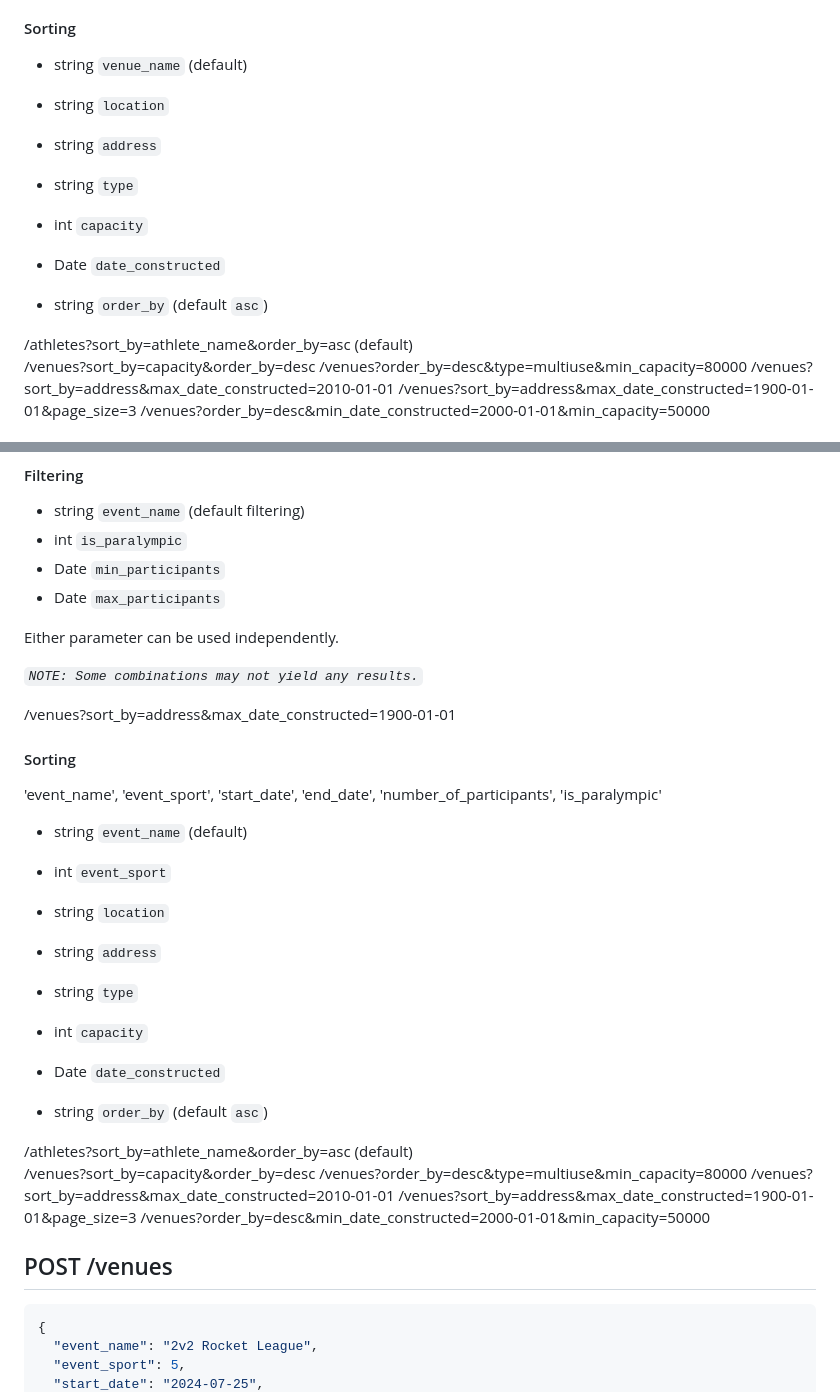
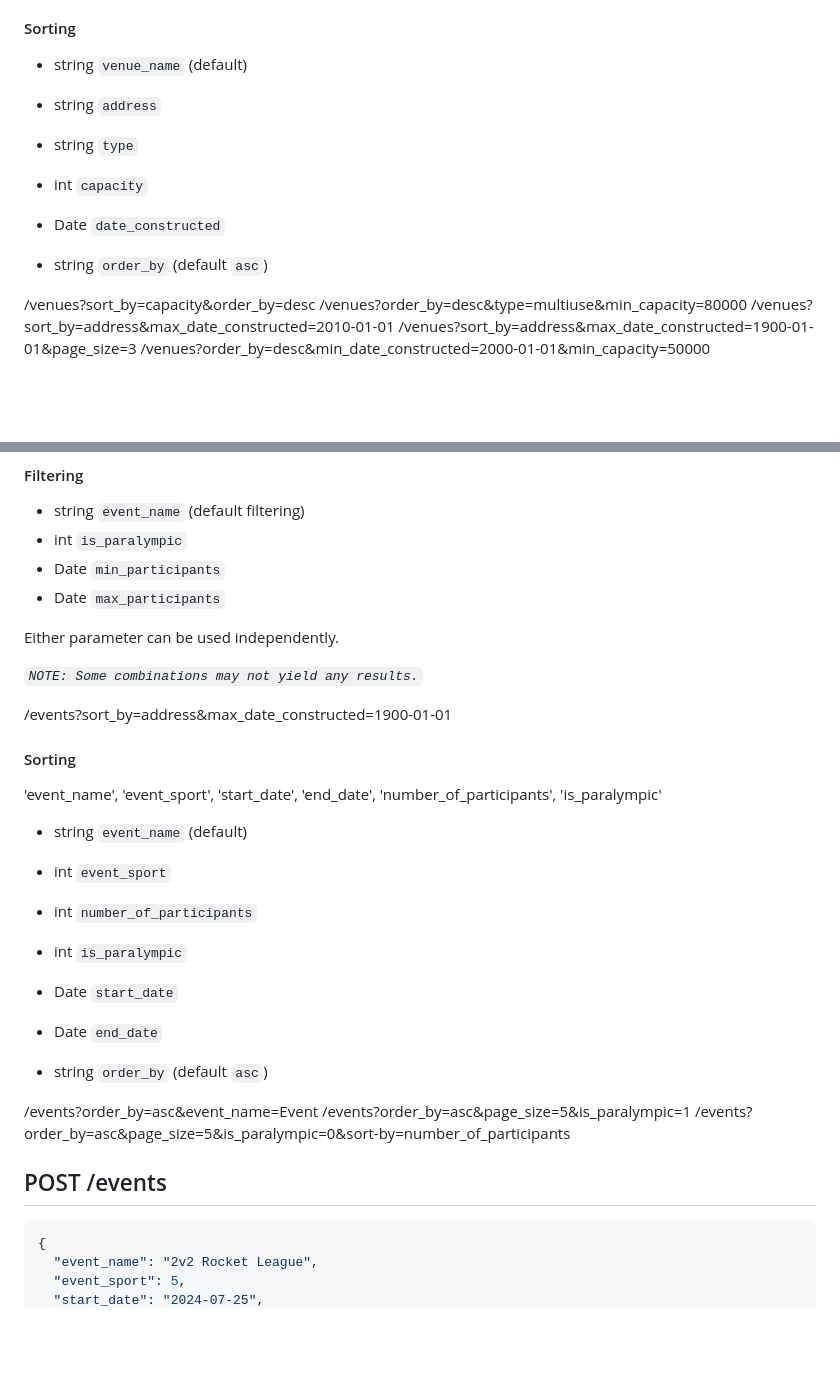
Before and after one commit to hedi3489/olympics-api, a Markdown page: QA-Inputs.md, 2 parts joined by grey strips. Drawn GitHub-style; blank space fills up the shorter version.

Commit message:
updated qa again

````diff
--- a/QA-Inputs.md
+++ b/QA-Inputs.md
@@ -164,7 +164,6 @@ Either parameter can be used independently.
 #### Sorting
 
 - string ```venue_name``` (default)
-- string ```location```
 - string ```address```
 - string ```type```
 - int ```capacity```
@@ -172,7 +171,6 @@ Either parameter can be used independently.
 
 - string ```order_by``` (default `asc`)
 
-/athletes?sort_by=athlete_name&order_by=asc (default)
 /venues?sort_by=capacity&order_by=desc
 /venues?order_by=desc&type=multiuse&min_capacity=80000
 /venues?sort_by=address&max_date_constructed=2010-01-01
@@ -234,7 +232,7 @@ Either parameter can be used independently.
 
 *`NOTE: Some combinations may not yield any results.`*
 
-/venues?sort_by=address&max_date_constructed=1900-01-01
+/events?sort_by=address&max_date_constructed=1900-01-01
 
 #### Sorting
 
@@ -242,22 +240,18 @@ Either parameter can be used independently.
 
 - string ```event_name``` (default)
 - int ```event_sport```
-- string ```location```
-- string ```address```
-- string ```type```
-- int ```capacity```
-- Date ```date_constructed```
+- int ```number_of_participants```
+- int ```is_paralympic```
+- Date ```start_date```
+- Date ```end_date```
 
 - string ```order_by``` (default `asc`)
 
-/athletes?sort_by=athlete_name&order_by=asc (default)
-/venues?sort_by=capacity&order_by=desc
-/venues?order_by=desc&type=multiuse&min_capacity=80000
-/venues?sort_by=address&max_date_constructed=2010-01-01
-/venues?sort_by=address&max_date_constructed=1900-01-01&page_size=3
-/venues?order_by=desc&min_date_constructed=2000-01-01&min_capacity=50000
+/events?order_by=asc&event_name=Event
+/events?order_by=asc&page_size=5&is_paralympic=1
+/events?order_by=asc&page_size=5&is_paralympic=0&sort-by=number_of_participants
 
-## POST /venues
+## POST /events
 
 ```json
 {
````
